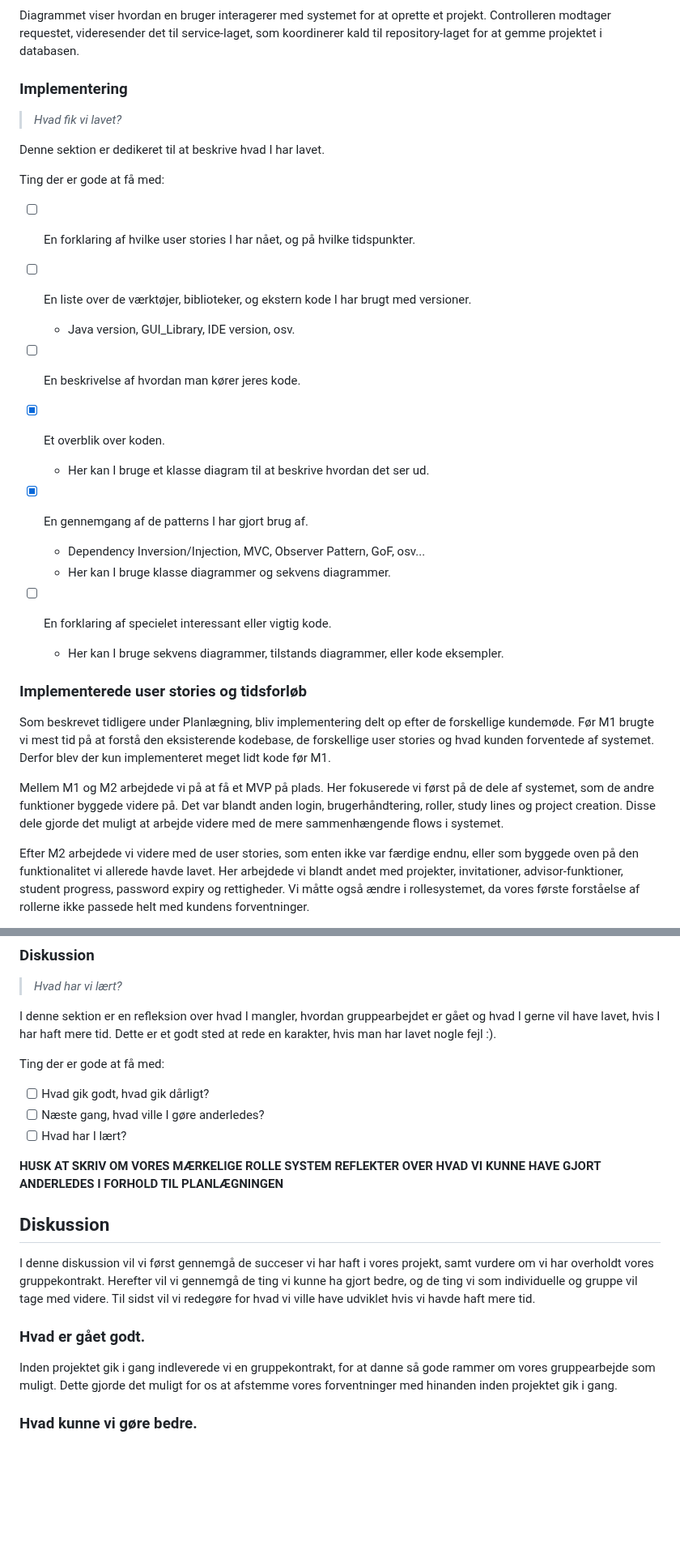
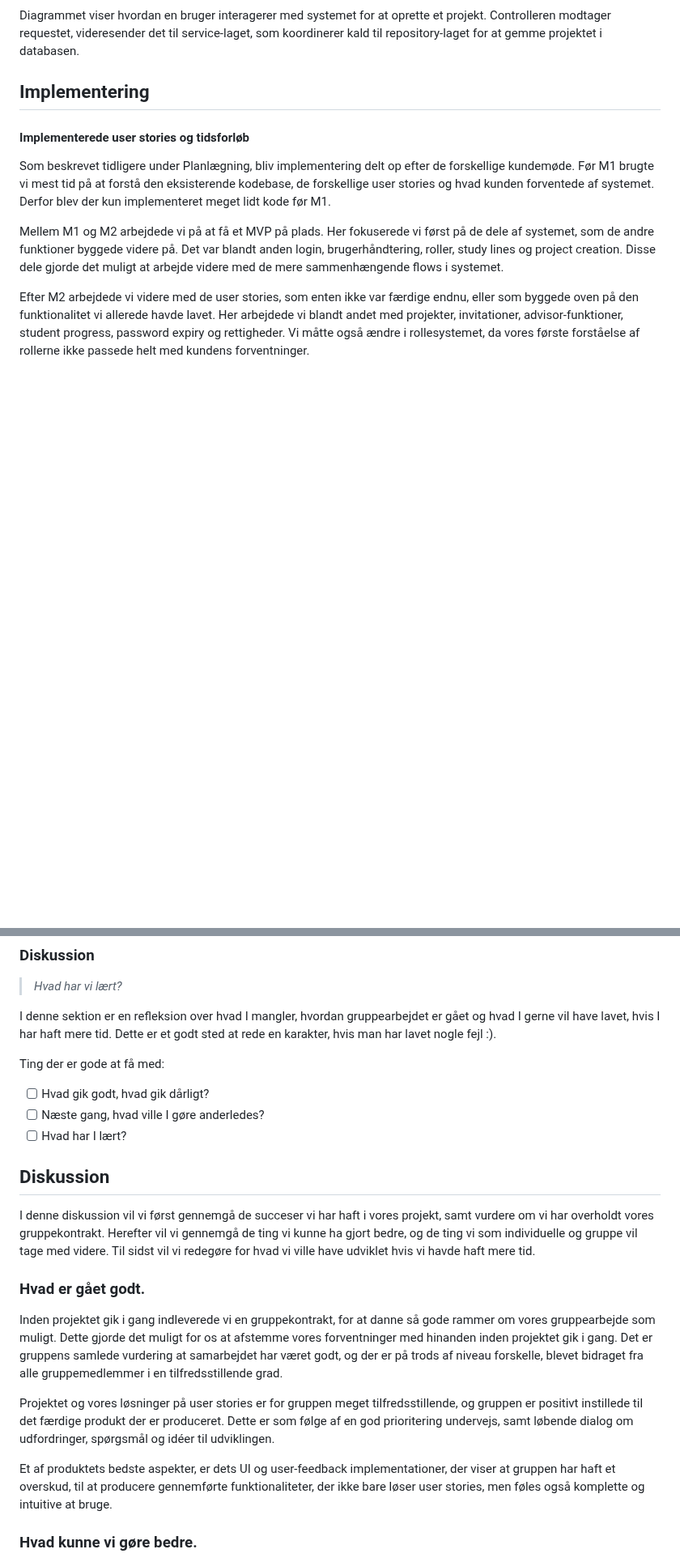
Before and after one commit to Friisma/Fordel_Group_14, a Markdown page: RAPPORT.md, 2 parts joined by grey strips. Shown at 81% size. Rendered like a GitHub page; blank space fills up the shorter version.

Commit message:
Removed some redundant things - first draft

```diff
--- a/RAPPORT.md
+++ b/RAPPORT.md
@@ -375,28 +376,10 @@ For at give et billede på hvordan vi vil implementere de forskellige delsysteme
 Diagrammet viser hvordan en bruger interagerer med systemet for at oprette et projekt. Controlleren modtager requestet,
 videresender det til service-laget, som koordinerer kald til repository-laget for at gemme projektet i databasen.
 
-### Implementering
+## Implementering
 
-> _Hvad fik vi lavet?_
 
-Denne sektion er dedikeret til at beskrive hvad I har lavet.
-
-Ting der er gode at få med:
-
-- [ ] En forklaring af hvilke user stories I har nået, og på hvilke tidspunkter.
-- [ ] En liste over de værktøjer, biblioteker, og ekstern kode I har brugt med versioner.
-  - Java version, GUI_Library, IDE version, osv.
-- [ ] En beskrivelse af hvordan man kører jeres kode.
-- [x] Et overblik over koden.
-  - Her kan I bruge et klasse diagram til at beskrive hvordan det ser ud.
-- [x] En gennemgang af de patterns I har gjort brug af.
-  - Dependency Inversion/Injection, MVC, Observer Pattern, GoF, osv...
-  - Her kan I bruge klasse diagrammer og sekvens diagrammer.
-
-- [ ] En forklaring af specielet interessant eller vigtig kode.
-  - Her kan I bruge sekvens diagrammer, tilstands diagrammer, eller kode eksempler.
-
-### Implementerede user stories og tidsforløb
+#### Implementerede user stories og tidsforløb
 
 Som beskrevet tidligere under Planlægning, bliv implementering delt op efter de forskellige kundemøde. Før M1 brugte vi mest tid på at forstå den eksisterende kodebase, de forskellige user stories og hvad kunden forventede af systemet. Derfor blev der kun implementeret meget lidt kode før M1.
 
@@ -1197,8 +1178,6 @@ Ting der er gode at få med:
 - [ ] Næste gang, hvad ville I gøre anderledes?
 - [ ] Hvad har I lært?
 
-**HUSK AT SKRIV OM VORES MÆRKELIGE ROLLE SYSTEM**
-**REFLEKTER OVER HVAD VI KUNNE HAVE GJORT ANDERLEDES I FORHOLD TIL PLANLÆGNINGEN**
 ## Diskussion
 I denne diskussion vil vi først gennemgå de succeser vi har haft i vores projekt,
 samt vurdere om vi har overholdt vores gruppekontrakt. Herefter vil vi gennemgå de ting vi kunne ha gjort bedre, og de ting
@@ -1208,7 +1187,16 @@ mere tid.
 ### Hvad er gået godt.
 Inden projektet gik i gang indleverede vi en gruppekontrakt, for at danne så gode rammer om vores gruppearbejde som muligt.
 Dette gjorde det muligt for os at afstemme vores forventninger med hinanden
-inden projektet gik i gang.
+inden projektet gik i gang. Det er gruppens samlede vurdering at samarbejdet har været godt, og der er på trods
+af niveau forskelle, blevet bidraget fra alle gruppemedlemmer i en tilfredsstillende grad.
+
+Projektet og vores løsninger på user stories er for gruppen meget tilfredsstillende, og gruppen er positivt instillede
+til det færdige produkt der er produceret. Dette er som følge af en god prioritering undervejs, samt løbende dialog
+om udfordringer, spørgsmål og idéer til udviklingen.
+
+Et af produktets bedste aspekter, er dets UI og user-feedback implementationer, der viser at gruppen har haft
+et overskud, til at producere gennemførte funktionaliteter, der ikke bare løser user stories, men føles også
+komplette og intuitive at bruge.
 
 
 
```
Also changed, not shown: other parts of RAPPORT.md (+5 -6 lines).
